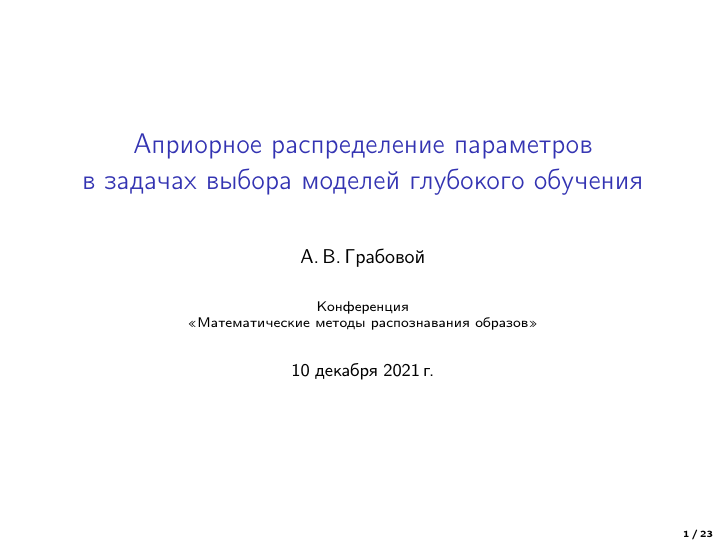
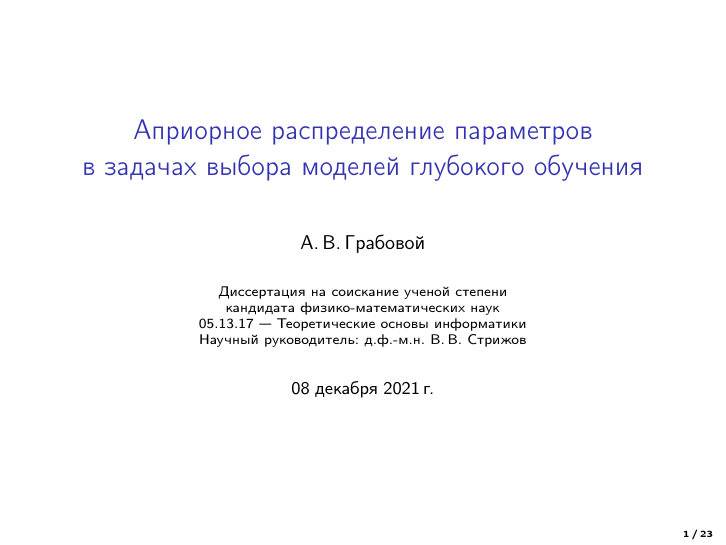
Before and after one commit to andriygav/PhDThesis, LaTeX slides (slides/Grabovoy2021PhDSlides.tex): page 1 of 23. Compiled offline with pdfLaTeX.

Commit message:
Updates from Overleaf

```diff
--- a/slides/Grabovoy2021PhDSlides.tex
+++ b/slides/Grabovoy2021PhDSlides.tex
@@ -53,12 +53,12 @@
 % \title[Байесовское выравнивание нейросетевых моделей]{Байесовское выравнивание нейросетевых моделей}
 \author{А.\,В.\,Грабовой}
 
-% \institute[]{Диссертация на соискание ученой степени\\
-% кандидата физико-математических наук\\05.13.17~--- Теоретические основы информатики\\Научный руководитель: д.ф.-м.н. В.\,В. Стрижов\\}
+\institute[]{Диссертация на соискание ученой степени\\
+кандидата физико-математических наук\\05.13.17~--- Теоретические основы информатики\\Научный руководитель: д.ф.-м.н. В.\,В. Стрижов\\}
 % \institute[]{Конференция МФТИ}
-% \date[2021]{\small Московский физико-технический институт\\04\;декабря\;2021\,г.}
-\institute[]{Конференция \\ <<Математические методы распознавания образов>>}
-\date[2021]{\small 10\;декабря\;2021\,г.}
+%\date[2021]{\small Московский физико-технический институт\\04\;декабря\;2021\,г.}
+%\institute[]{Конференция \\ <<Математические методы распознавания образов>>}
+\date[2021]{\small 08\;декабря\;2021\,г.}
 
 %---------------------------------------------------------------------------------------------------------
 \begin{document}
```
Also changed, not shown: slides/Grabovoy2021PhDSlides.pdf (added), 1 other file.
